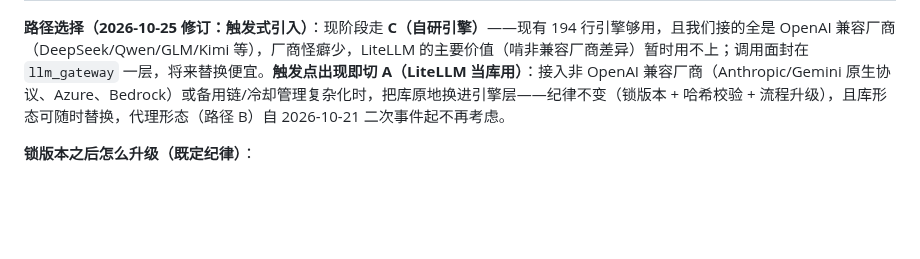
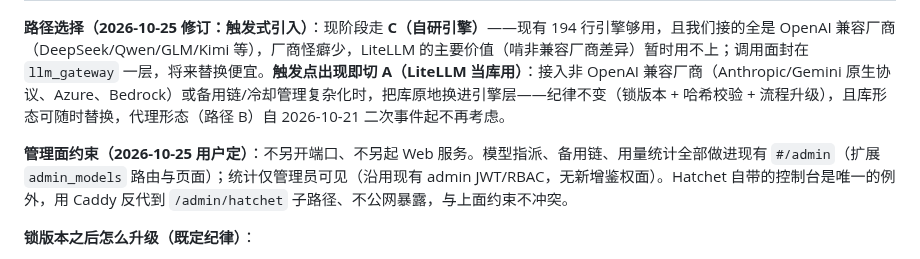
Before and after one commit to XiaoPang-Huang/lumencafe, a Markdown page: docs/组件选型-v1.md, the part around the change. Drawn GitHub-style; blank space fills up the shorter version.

Commit message:
docs(选型)：管理面约束——不另开端口，统计仅管理员，Hatchet 控制台走子路径反代

```diff
--- a/docs/组件选型-v1.md
+++ b/docs/组件选型-v1.md
@@ -461,6 +461,8 @@ prototype/v2 是手写单页（app.js + main.css），为拍板服务，**不替
 
 **路径选择（2026-10-25 修订：触发式引入）**：现阶段走 **C（自研引擎）**——现有 194 行引擎够用，且我们接的全是 OpenAI 兼容厂商（DeepSeek/Qwen/GLM/Kimi 等），厂商怪癖少，LiteLLM 的主要价值（啃非兼容厂商差异）暂时用不上；调用面封在 `llm_gateway` 一层，将来替换便宜。**触发点出现即切 A（LiteLLM 当库用）**：接入非 OpenAI 兼容厂商（Anthropic/Gemini 原生协议、Azure、Bedrock）或备用链/冷却管理复杂化时，把库原地换进引擎层——纪律不变（锁版本 + 哈希校验 + 流程升级），且库形态可随时替换，代理形态（路径 B）自 2026-10-21 二次事件起不再考虑。
 
+**管理面约束（2026-10-25 用户定）**：不另开端口、不另起 Web 服务。模型指派、备用链、用量统计全部做进现有 `#/admin`（扩展 `admin_models` 路由与页面）；统计仅管理员可见（沿用现有 admin JWT/RBAC，无新增鉴权面）。Hatchet 自带的控制台是唯一的例外，用 Caddy 反代到 `/admin/hatchet` 子路径、不公网暴露，与上面约束不冲突。
+
 **锁版本之后怎么升级（既定纪律）**：
 
 1. requirements 钉死精确版本（当前安全基线 litellm==1.106.2），lockfile 记录哈希；
```
